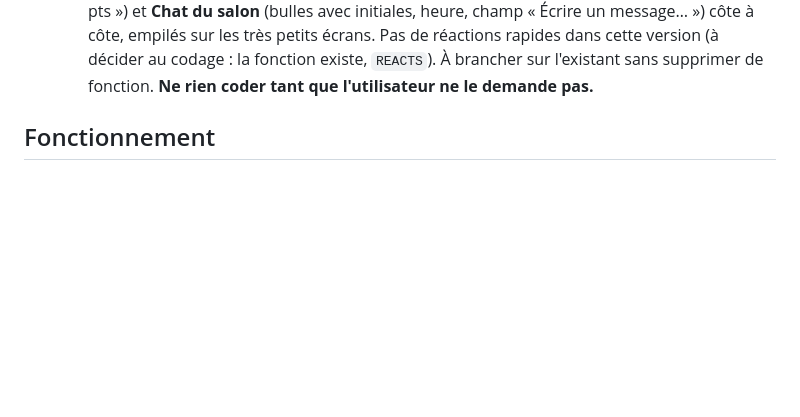
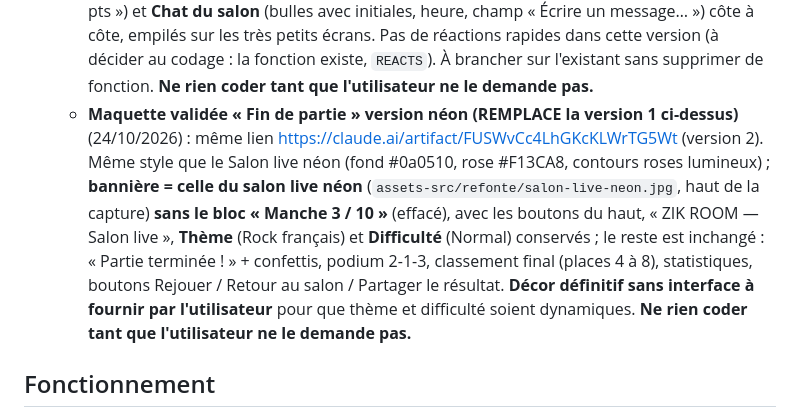
Before and after one commit to jcolomb10-eng/Hitroom, a Markdown page: CLAUDE.md, the part around the change. GitHub-like rendering; blank space fills up the shorter version.

Commit message:
Notes: maquette Fin de partie néon validée
Co-Authored-By: Claude Sonnet 5.5 <noreply@anthropic.com>
Claude-Session: https://claude.ai/code/session_01YUjqu4aJrSFURBi2X6mYfA

```diff
--- a/CLAUDE.md
+++ b/CLAUDE.md
@@ -32,6 +32,7 @@ Propriétaire : jcolomb10-eng (jcolomb10@gmail.com), qui a aussi Prixy. Utilisat
    - **Maquette validée « Fin de partie »** (24/10/2026) : https://claude.ai/artifact/FUSWvCc4LhGKcKLWrTG5Wt (version 1). Page qui défile : **bannière des personnages** en haut (emplacement `.banner` ; l'image du salon `assets-src/refonte/salon-fond.png` sert de repère, **bannière définitive à fournir par l'utilisateur**) avec « ZIK ROOM » et le salon ; titre **« Partie terminée ! »** + **confettis** rose / violet / or / blanc (relancés en touchant le titre, coupés si « moins d'animations ») ; **podium** 2-1-3 (couronne dorée et halo pour le 1er, marches qui montent, pseudos et scores) ; **Classement final** compact (places 4 à 8 : rang, avatar, pseudo, bonnes réponses « 14 / 20 », score ; ligne du joueur surlignée en rose) ; **Tes statistiques** (manches jouées, bonnes réponses, précision, points gagnés en doré) ; **boutons collés en bas** : **Rejouer** (grand, rose, prioritaire), **Retour au salon** et **Partager le résultat** (discrets ; partage = copie du texte). À brancher sur l'existant (fin de partie dans `public/index.html` : onglets Classement / Morceaux, réactions, cartes de joueur, Hit du jour et solo ont leur propre fin) sans supprimer de fonction. **Ne rien coder tant que l'utilisateur ne le demande pas.**
    - **Maquette validée « Salon d'attente »** (24/10/2026) : https://claude.ai/artifact/5FdPpm96gB4DXkvbjP98wo (version 2). Même bannière / personnages que la Fin de partie (`assets-src/refonte/salon-fond.png`, bannière plus basse) ; titre « Salon de <hôte> » ; **carte du code d'invitation** (contour rose, grand code, Copier) ; **ligne compacte « PARTIE : catégorie · manches · Privé »** + bouton Modifier (hôte seulement : catégorie, 5 / 10 / 15 / 20 manches) ; **Joueurs** « 6 / 12 · 6 places libres » (12 segments), lignes avec avatar tiré des personnages de la bannière (de dos, casque ; **avatars 3D de face à fournir si l'utilisateur en a**), pseudo, étiquette dorée « Hôte », « En ligne » + point vert, « Prêt » vert / « En attente », place libre en pointillés « Inviter un ami » ; **petit chat « Discussion » secondaire** (3 derniers messages + champ) ; **boutons collés en bas** : **Lancer la partie** (hôte, actif si au moins 1 joueur prêt, compte à rebours 3-2-1) ou **Je suis prêt** (joueur, bascule « Tu es prêt »), puis **Inviter des amis** (amis en ligne + copier le lien) et **Quitter** (confirmation ; l'hôte part → un autre devient hôte). À brancher sur l'existant (salon `priv:<CODE>` : code de 4 caractères, réglages hôte, bots, invitations, transfert d'hôte) sans supprimer de fonction ; la notion « Prêt » n'existe peut-être pas encore côté serveur (à vérifier au codage). **Ne rien coder tant que l'utilisateur ne le demande pas.**
    - **Maquette validée « Salon live » version néon (REMPLACE la version 2 ci-dessus)** (24/10/2026) : https://claude.ai/artifact/PgXtxQr5hdmsUmTHYxh4Fq (version 1), reproduite **à l'identique** de la capture fournie `assets-src/refonte/salon-live-neon.jpg` (salon néon rose avec enceintes, canapé et logo ZIK ROOM ; **décor définitif sans interface à fournir par l'utilisateur si on veut des valeurs dynamiques** : en attendant, le haut de la capture sert d'image). Structure : bandeau **Quitter / « ZIK ROOM — Salon live » / joueurs 6/8 / roue de réglages** ; **Manche 3 / 10** (en haut à gauche), **Thème** (Rock français) et **Difficulté** (Normal) à droite ; **minuteur circulaire** au centre (18 s sur 30, rose néon) avec **onde rose** de chaque côté ; barre **0:12 — 0:30** ; **une seule zone « Artiste et titre… »** + bouton d'envoi rose ; **Classement** (couronnes or / argent / bronze, avatars ronds, barre de score et « 420 pts ») et **Chat du salon** (bulles avec initiales, heure, champ « Écrire un message… ») côte à côte, empilés sur les très petits écrans. Pas de réactions rapides dans cette version (à décider au codage : la fonction existe, `REACTS`). À brancher sur l'existant sans supprimer de fonction. **Ne rien coder tant que l'utilisateur ne le demande pas.**
+   - **Maquette validée « Fin de partie » version néon (REMPLACE la version 1 ci-dessus)** (24/10/2026) : même lien https://claude.ai/artifact/FUSWvCc4LhGKcKLWrTG5Wt (version 2). Même style que le Salon live néon (fond #0a0510, rose #F13CA8, contours roses lumineux) ; **bannière = celle du salon live néon** (`assets-src/refonte/salon-live-neon.jpg`, haut de la capture) **sans le bloc « Manche 3 / 10 »** (effacé), avec les boutons du haut, « ZIK ROOM — Salon live », **Thème** (Rock français) et **Difficulté** (Normal) conservés ; le reste est inchangé : « Partie terminée ! » + confettis, podium 2-1-3, classement final (places 4 à 8), statistiques, boutons Rejouer / Retour au salon / Partager le résultat. **Décor définitif sans interface à fournir par l'utilisateur** pour que thème et difficulté soient dynamiques. **Ne rien coder tant que l'utilisateur ne le demande pas.**
 
 ## Fonctionnement
 
```
